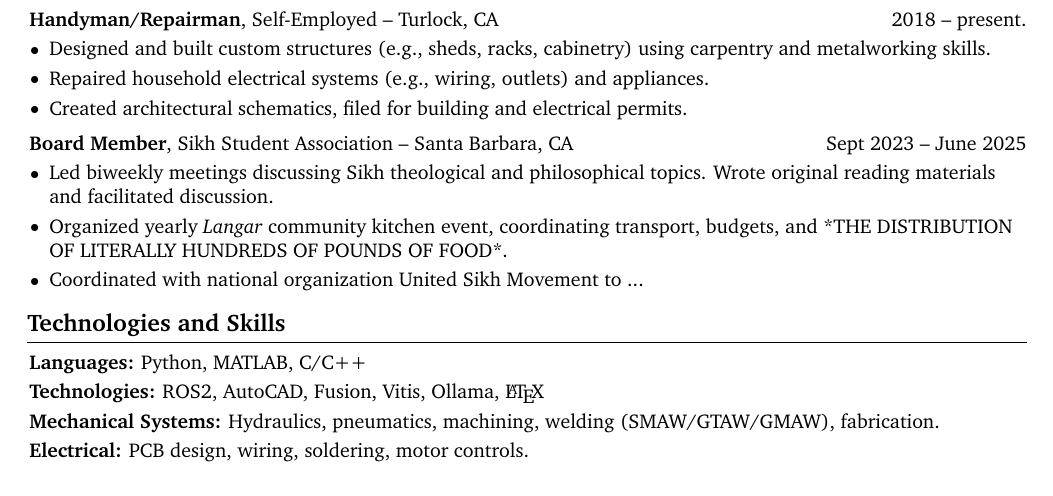
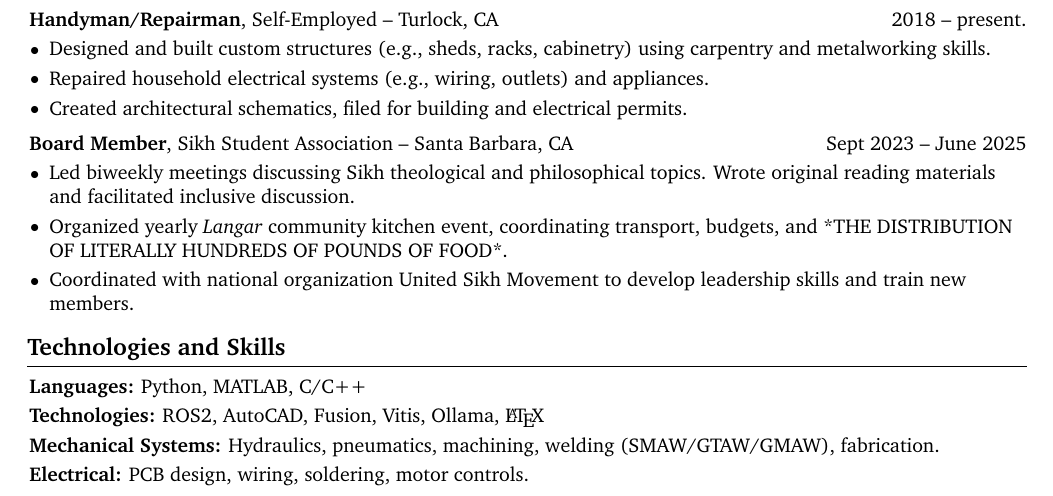
Before and after one commit to sanjotbains/resume, a LaTeX CV (resume1.tex): part of the page before the commit and part of page 1 of 2 after it, cut so that both start at the same text. Compiled offline with pdfLaTeX.

Commit message:
update SSA portion

```diff
--- a/resume1.tex
+++ b/resume1.tex
@@ -271,9 +271,9 @@
         \vspace{0.10 cm}
         \begin{onecolentry}
             \begin{highlights}
-                \item Led biweekly meetings discussing Sikh theological and philosophical topics. Wrote original reading materials and facilitated discussion.
+                \item Led biweekly meetings discussing Sikh theological and philosophical topics. Wrote original reading materials and facilitated  inclusive discussion.
                 \item Organized yearly \textit{Langar} community kitchen event, coordinating transport, budgets, and *THE DISTRIBUTION OF LITERALLY HUNDREDS OF POUNDS OF FOOD*.
-                \item Coordinated with national organization United Sikh Movement to ...
+                \item Coordinated with national organization United Sikh Movement to develop leadership skills and train new members.
             \end{highlights}
         \end{onecolentry}
 
```
Also changed, not shown: README.md, resume1.pdf.
